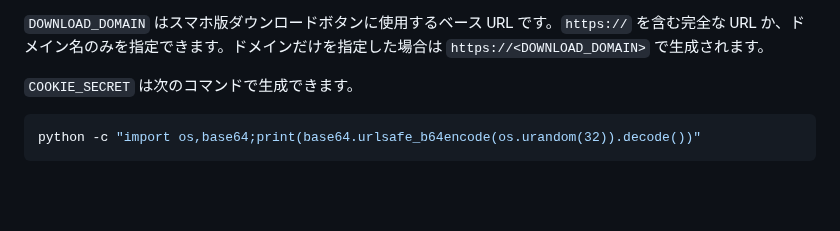
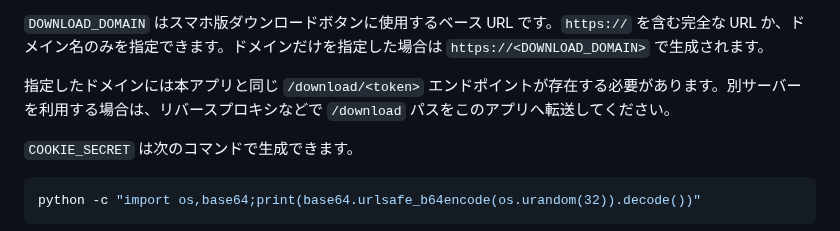
Before and after one commit to 5h1gerun/web_discord_server, a Markdown page: README.md, the part around the change. Drawn GitHub-style; blank space fills up the shorter version.

Commit message:
Clarify download server requirement

````diff
--- a/README.md
+++ b/README.md
@@ -49,6 +49,8 @@ Gemini が非対応の形式はテキストへ変換してから解析を行い
 `PUBLIC_DOMAIN` は Google OAuth のリダイレクト先だけでなく、Discord OAuth にも使用されます。Google Cloud Console には `https://<PUBLIC_DOMAIN>/gdrive_callback`、Discord には `https://<PUBLIC_DOMAIN>/discord_callback` を登録してください。
 
 `DOWNLOAD_DOMAIN` はスマホ版ダウンロードボタンに使用するベース URL です。`https://` を含む完全な URL か、ドメイン名のみを指定できます。ドメインだけを指定した場合は `https://<DOWNLOAD_DOMAIN>` で生成されます。
+
+指定したドメインには本アプリと同じ `/download/<token>` エンドポイントが存在する必要があります。別サーバーを利用する場合は、リバースプロキシなどで `/download` パスをこのアプリへ転送してください。
 
 `COOKIE_SECRET` は次のコマンドで生成できます。
 ```bash
````
